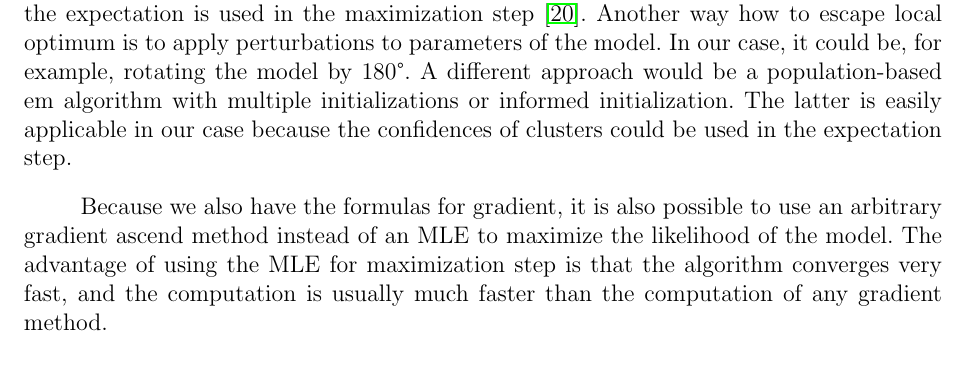
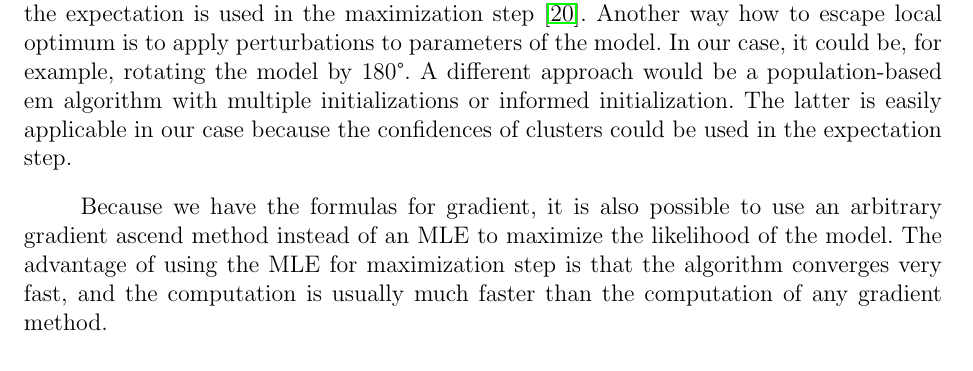
Before and after one commit to Zdeeno/Diploma-thesis, a LaTeX thesis (main.tex, which reads chapters/applications.tex): part of page 42 of 58, cut so that both start at the same text. Compiled offline with pdfLaTeX; a LaTeX package or settings file that is missing is left out.

Commit message:
finalizing

```diff
--- a/chapters/applications.tex
+++ b/chapters/applications.tex
@@ -161,7 +161,7 @@ The unimodality of the model's likelihood was disrupted by adding the rotation p
 
 One way to avoid local optima is the deterministic annealing, which influences how the expectation is used in the maximization step \cite{ueda1998}. Another way how to escape local optimum is to apply perturbations to parameters of the model. In our case, it could be, for example, rotating the model by $180\degree$. A different approach would be a population-based em algorithm with multiple initializations or informed initialization. The latter is easily applicable in our case because the confidences of clusters could be used in the expectation step.
 
-Because we also have the formulas for gradient, it is also possible to use an arbitrary gradient ascend method instead of an MLE to maximize the likelihood of the model. The advantage of using the MLE for maximization step is that the algorithm converges very fast, and the computation is usually much faster than the computation of any gradient method.
+Because we have the formulas for gradient, it is also possible to use an arbitrary gradient ascend method instead of an MLE to maximize the likelihood of the model. The advantage of using the MLE for maximization step is that the algorithm converges very fast, and the computation is usually much faster than the computation of any gradient method.
 
 \begin{figure}[H]
 	\centering
```
